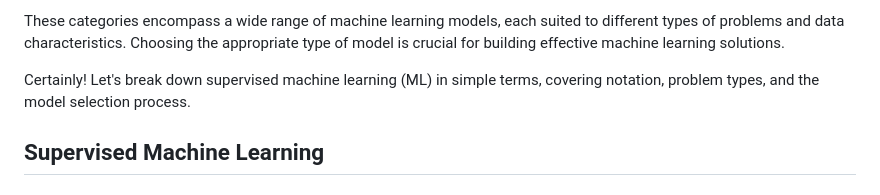
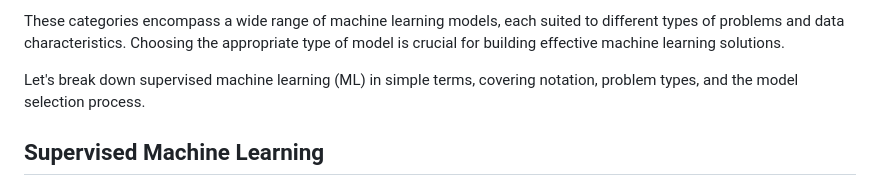
Before and after one commit to ozkary/machine-learning-engineering, a Markdown page: 01-introduction/README.md, the part around the change. GitHub-like rendering.

```diff
--- a/01-introduction/README.md
+++ b/01-introduction/README.md
@@ -118,7 +118,7 @@ In essence, rule-based systems rely on predefined rules crafted by experts, wher
 
 These categories encompass a wide range of machine learning models, each suited to different types of problems and data characteristics. Choosing the appropriate type of model is crucial for building effective machine learning solutions.
 
-Certainly! Let's break down supervised machine learning (ML) in simple terms, covering notation, problem types, and the model selection process.
+Let's break down supervised machine learning (ML) in simple terms, covering notation, problem types, and the model selection process.
 
 ## Supervised Machine Learning
 
```
Also changed, not shown: 02-regression/README.md (+1 -1 lines), 05-deployment/README.md (+2 -2 lines).
